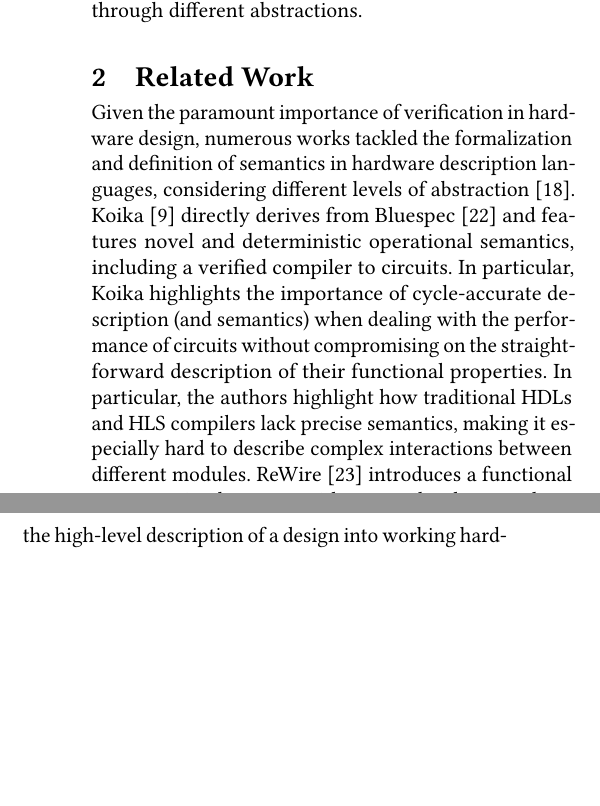
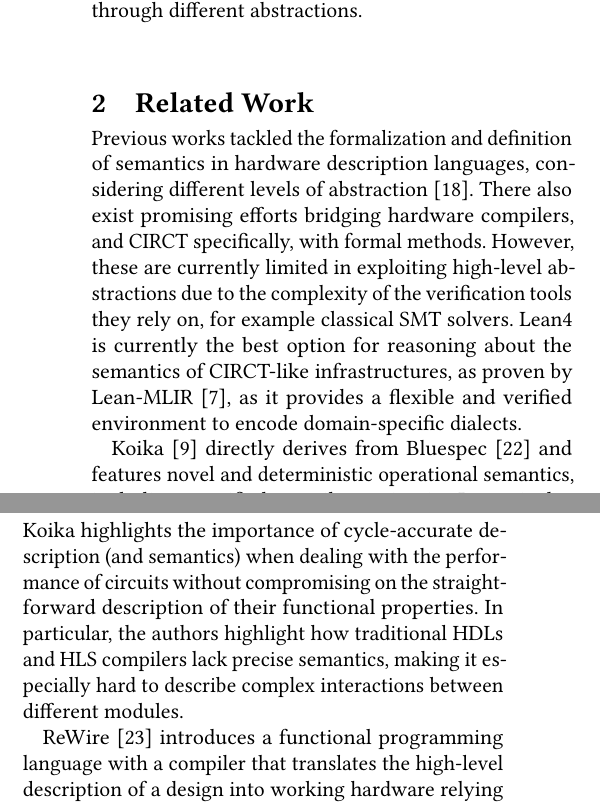
Before and after one commit to luisacicolini/luisacicolini.github.io, a LaTeX paper (random/research-proposal.tex): two parts of the columns of page 2 of 6, joined at a grey line, cut so that both start at the same text, the shorter picture padded with empty space. Compiled offline with pdfLaTeX.

Commit message:
feat: intro and related work

```diff
--- a/random/research-proposal.tex
+++ b/random/research-proposal.tex
@@ -134,20 +134,26 @@ requiring to
 
 \section{Related Work}
 
-Given the paramount importance of verification in hardware design, numerous works tackled the formalization and definition of
-semantics in hardware description languages, considering different levels of abstraction~\cite{melham1988abstraction}.
+Previous works tackled the formalization and definition of semantics in hardware description languages, considering different levels of abstraction~\cite{melham1988abstraction}.
+There also exist promising efforts bridging hardware compilers, and CIRCT specifically, with formal methods.
+However, these are currently limited in exploiting high-level abstractions due to the complexity of the verification tools they rely on,
+for example classical SMT solvers.
+Lean4 is currently the best option for reasoning about the semantics of CIRCT-like infrastructures, as proven by Lean-MLIR~\cite{bhat2024verifying},
+as it provides a flexible and verified environment to encode domain-specific dialects.
+
 Koika~\cite{bourgeat2020essence} directly derives from Bluespec~\cite{bluespec} and features novel and deterministic operational semantics,
 including a verified compiler to circuits. In particular, Koika highlights the importance of cycle-accurate description (and semantics)
 when dealing with the performance of circuits without compromising on the straightforward description of their functional properties.
 In particular, the authors highlight how traditional HDLs and HLS compilers lack precise semantics, making it especially hard to
 describe complex interactions between different modules.
+
 ReWire~\cite{procter2015semantics} introduces a functional programming language with a compiler that translates the high-level
 description of a design into working hardware relying on the language's semantics to describe its behaviour.
+
 Chisel~\cite{bachrach2012chisel} is another powerful structural language embedded in Scala, also used as a frontend for CIRCT.
+
 Finally, Bernstein et al. ~\cite{bernstein2021semantics} suggest exploiting abstract interpretation to formalize and represent
 different hardware abstractions, which require focusing on different aspects of the semantics.
-% In particular, this work considers the differences in event-based semantics (e.g. the ones commonly used for dataflow abstractions)
-% and semantics derived from sequential code description languages (e.g. in HLS workflow).
 The authors use abstract interpretation to describe the semantics at different levels of abstraction,
 mainly focusing on the representations used in the early phase of the design when reasoning at the latency-insensitive level of the hardware representation.
 In particular, the semantics of latency-insensitive abstractions and their relationship to cycle-based representations are incredibly challenging.
```
Also changed, not shown: random/research-proposal.bbl (added).
